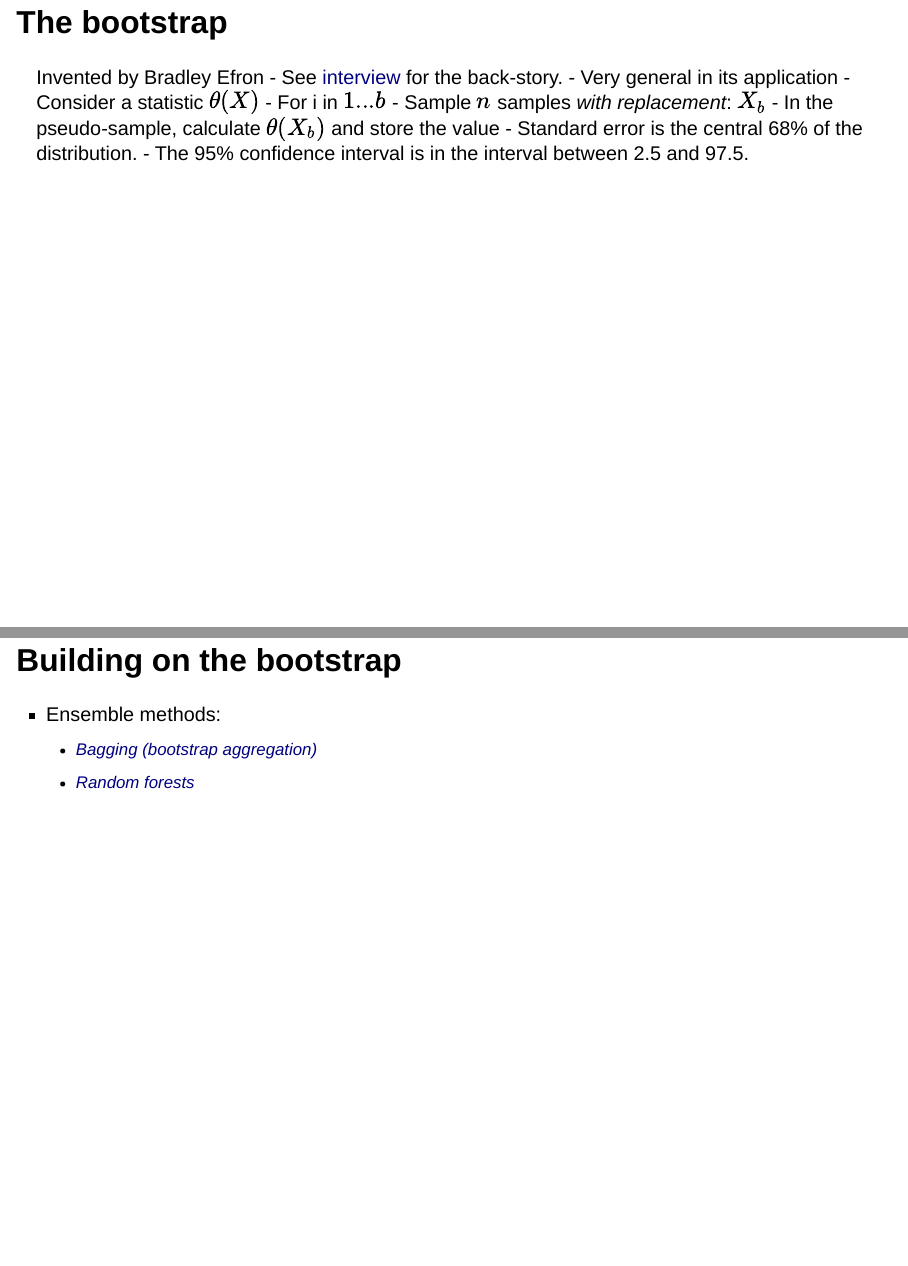
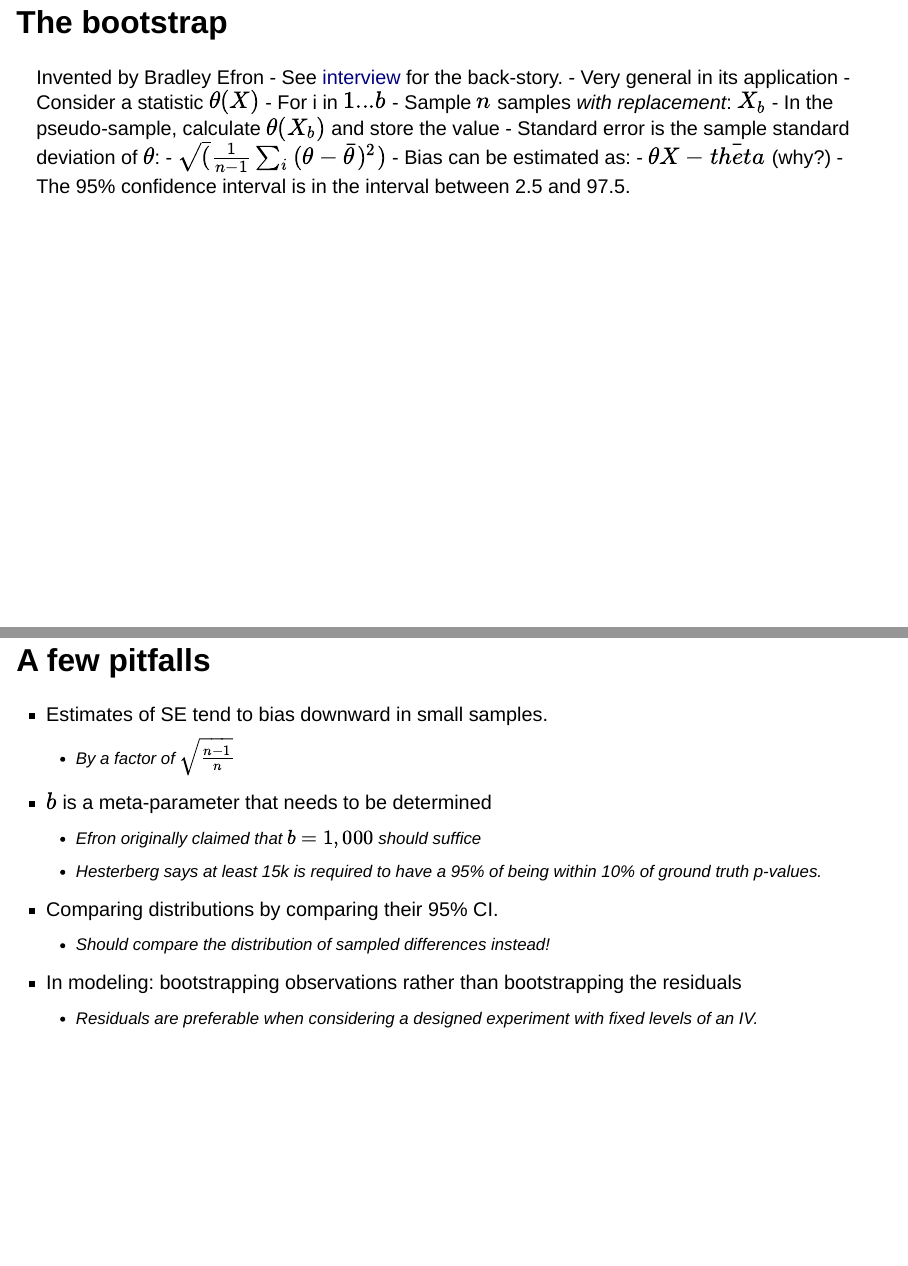
Before and after one commit to uw-psych/psych532-slides, a Quarto document (slides/04-stats-with-big-data.qmd): pages 11 and 17 of 20 before the commit and pages 11 and 18 of 19 after it, joined at a grey line. Rendered offline with R 4.5, knitr and Pandoc in place of Quarto, with nearby package versions; drawn as Slidy slides in place of the format the file asks for.

Commit message:
More on the bootstrap

```diff
--- a/slides/04-stats-with-big-data.qmd
+++ b/slides/04-stats-with-big-data.qmd
@@ -77,4 +77,6 @@ Invented by Bradley Efron
 - For i in $1...b$
   - Sample $n$ samples _with replacement_: $X_b$
   - In the pseudo-sample, calculate $\theta(X_b)$ and store the value
-- Standard error is the central 68% of the distribution.
+- Standard error is the sample standard deviation of $\theta$:
+  - $\sqrt(\frac{1}{n-1} \sum_i{(\theta - \bar{\theta})^2})$
+- Bias can be estimated as:
@@ -102,0 +113,11 @@ They are talking about this:
+# A few pitfalls
+
+- Estimates of SE tend to bias downward in small samples.
+  - By a factor of $\sqrt\frac{n-1}{n}$
+- $b$ is a meta-parameter that needs to be determined
+  - Efron originally claimed that $b=1,000$ should suffice
+  - Hesterberg says at least 15k is required to have a 95% of being within 10% of ground truth p-values.
+- Comparing distributions by comparing their 95% CI.
+  - Should compare the distribution of sampled differences instead!
+- In modeling: bootstrapping observations rather than bootstrapping the residuals
+  - Residuals are preferable when considering a designed experiment with fixed levels of an IV.
```
Also changed, not shown: slides/04-stats-with-big-data.qmd (28 more changed lines).
